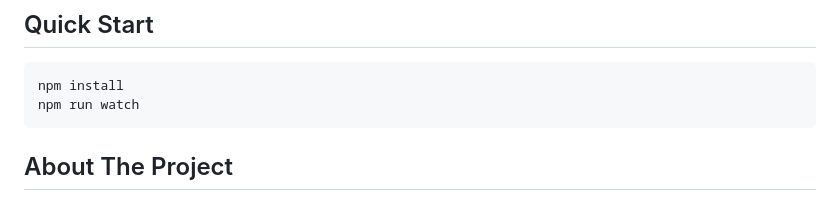
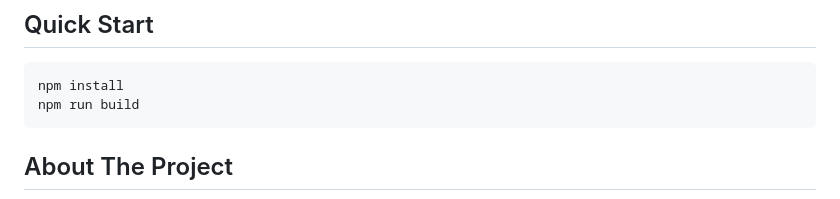
Before and after one commit to lauralaqui/home-journal, a Markdown page: README.md, the part around the change. GitHub-like rendering.

````diff
--- a/README.md
+++ b/README.md
@@ -33,7 +33,7 @@
 
   ```sh
   npm install
-  npm run watch
+  npm run build
   ```
 
 <!-- ABOUT THE PROJECT -->
````
